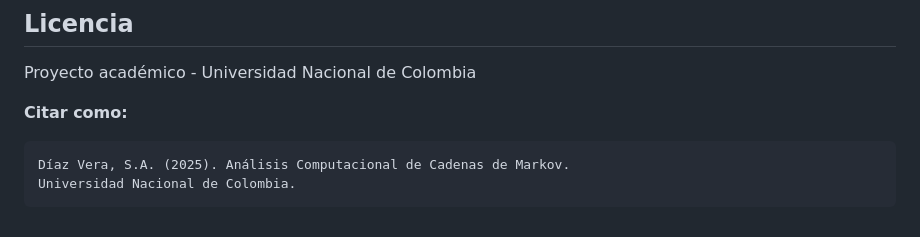
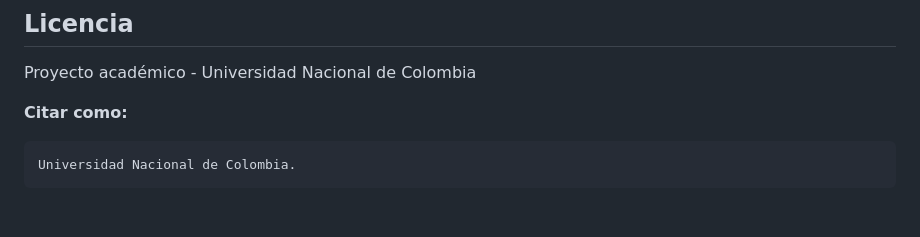
Before and after one commit to sergiomath/Cadenas_de_Markov, a Markdown page: README.md, the part around the change. Drawn GitHub-style.

Commit message:
Update citation format in README
Simplified the citation example by removing the author and year, and adjusting the formatting for clarity.

````diff
--- a/README.md
+++ b/README.md
@@ -224,7 +224,6 @@ print("✅ Todos los tests pasaron")
 Proyecto académico - Universidad Nacional de Colombia
 
 **Citar como:**
-```
-Díaz Vera, S.A. (2025). Análisis Computacional de Cadenas de Markov.
+```Análisis Computacional de Cadenas de Markov.
 Universidad Nacional de Colombia.
 ```
````
